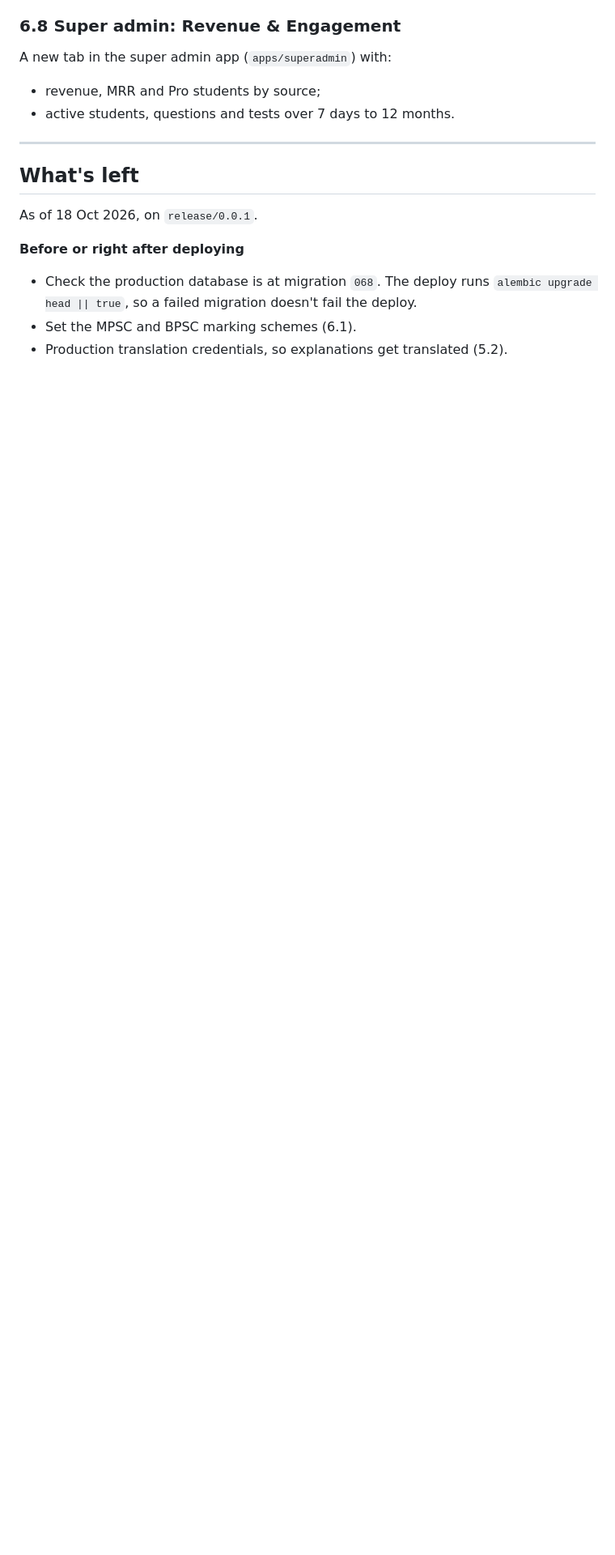
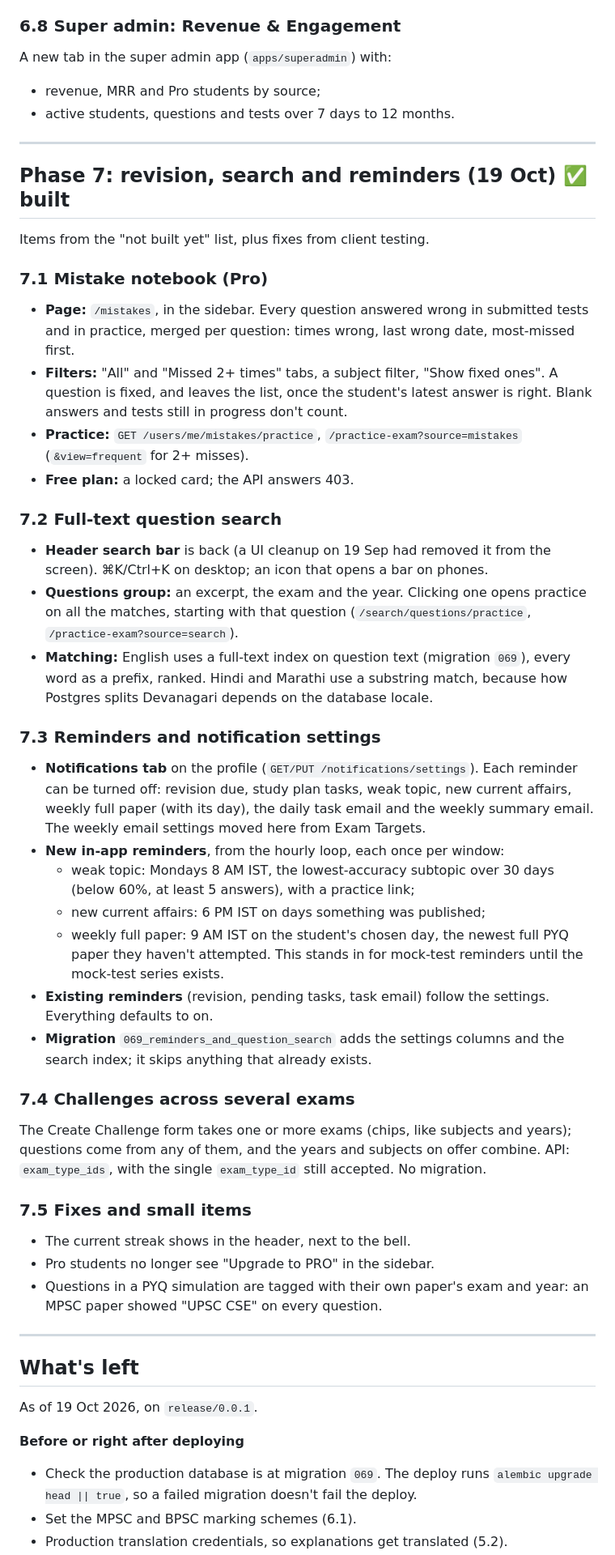
Before and after one commit to chourevikas/EXAM-PLANNER, a Markdown page: docs/PRD_IMPLEMENTATION_PLAN.md, the part around one of its changes. Shown at 81% size. GitHub-like rendering; blank space fills up the shorter version.

Commit message:
docs: PRD status after the 19 Oct merges, and what's left
Gap analysis: the mistake notebook, question search, reminders and
notification settings, header streak, multi-exam challenges and the two
fixes move to "Built and merged"; "Still open" drops the built items and
narrows reminders to push notifications; new client item: an exam type on
every paper so challenges can offer it.

Implementation plan: new Phase 7 (7.1-7.5) describing what was built;
"What's left" now checks for migration 069, the Cashfree merge revision
joins to 069, and the not-built list is updated.

Co-Authored-By: Claude Opus 5.5 <noreply@anthropic.com>

```diff
--- a/docs/PRD_IMPLEMENTATION_PLAN.md
+++ b/docs/PRD_IMPLEMENTATION_PLAN.md
@@ -271,10 +271,43 @@ A new tab in the super admin app (`apps/superadmin`) with:
 
 ---
 
+## Phase 7: revision, search and reminders (19 Oct) ✅ built
+Items from the "not built yet" list, plus fixes from client testing.
+
+### 7.1 Mistake notebook (Pro)
+- **Page:** `/mistakes`, in the sidebar. Every question answered wrong in submitted tests and in practice, merged per question: times wrong, last wrong date, most-missed first.
+- **Filters:** "All" and "Missed 2+ times" tabs, a subject filter, "Show fixed ones". A question is fixed, and leaves the list, once the student's latest answer is right. Blank answers and tests still in progress don't count.
+- **Practice:** `GET /users/me/mistakes/practice`, `/practice-exam?source=mistakes` (`&view=frequent` for 2+ misses).
+- **Free plan:** a locked card; the API answers 403.
+
+### 7.2 Full-text question search
+- **Header search bar** is back (a UI cleanup on 19 Sep had removed it from the screen). ⌘K/Ctrl+K on desktop; an icon that opens a bar on phones.
+- **Questions group:** an excerpt, the exam and the year. Clicking one opens practice on all the matches, starting with that question (`/search/questions/practice`, `/practice-exam?source=search`).
+- **Matching:** English uses a full-text index on question text (migration `069`), every word as a prefix, ranked. Hindi and Marathi use a substring match, because how Postgres splits Devanagari depends on the database locale.
+
+### 7.3 Reminders and notification settings
+- **Notifications tab** on the profile (`GET/PUT /notifications/settings`). Each reminder can be turned off: revision due, study plan tasks, weak topic, new current affairs, weekly full paper (with its day), the daily task email and the weekly summary email. The weekly email settings moved here from Exam Targets.
+- **New in-app reminders**, from the hourly loop, each once per window:
+  - weak topic: Mondays 8 AM IST, the lowest-accuracy subtopic over 30 days (below 60%, at least 5 answers), with a practice link;
+  - new current affairs: 6 PM IST on days something was published;
+  - weekly full paper: 9 AM IST on the student's chosen day, the newest full PYQ paper they haven't attempted. This stands in for mock-test reminders until the mock-test series exists.
+- **Existing reminders** (revision, pending tasks, task email) follow the settings. Everything defaults to on.
+- **Migration** `069_reminders_and_question_search` adds the settings columns and the search index; it skips anything that already exists.
+
+### 7.4 Challenges across several exams
+The Create Challenge form takes one or more exams (chips, like subjects and years); questions come from any of them, and the years and subjects on offer combine. API: `exam_type_ids`, with the single `exam_type_id` still accepted. No migration.
+
+### 7.5 Fixes and small items
+- The current streak shows in the header, next to the bell.
+- Pro students no longer see "Upgrade to PRO" in the sidebar.
+- Questions in a PYQ simulation are tagged with their own paper's exam and year: an MPSC paper showed "UPSC CSE" on every question.
+
+---
+
 ## What's left
-As of 18 Oct 2026, on `release/0.0.1`.
+As of 19 Oct 2026, on `release/0.0.1`.
 
 **Before or right after deploying**
-- Check the production database is at migration `068`. The deploy runs `alembic upgrade head || true`, so a failed migration doesn't fail the deploy.
+- Check the production database is at migration `069`. The deploy runs `alembic upgrade head || true`, so a failed migration doesn't fail the deploy.
 - Set the MPSC and BPSC marking schemes (6.1).
 - Production translation credentials, so explanations get translated (5.2).
```
Also changed, not shown: other parts of docs/PRD_IMPLEMENTATION_PLAN.md (+7 -8 lines).
